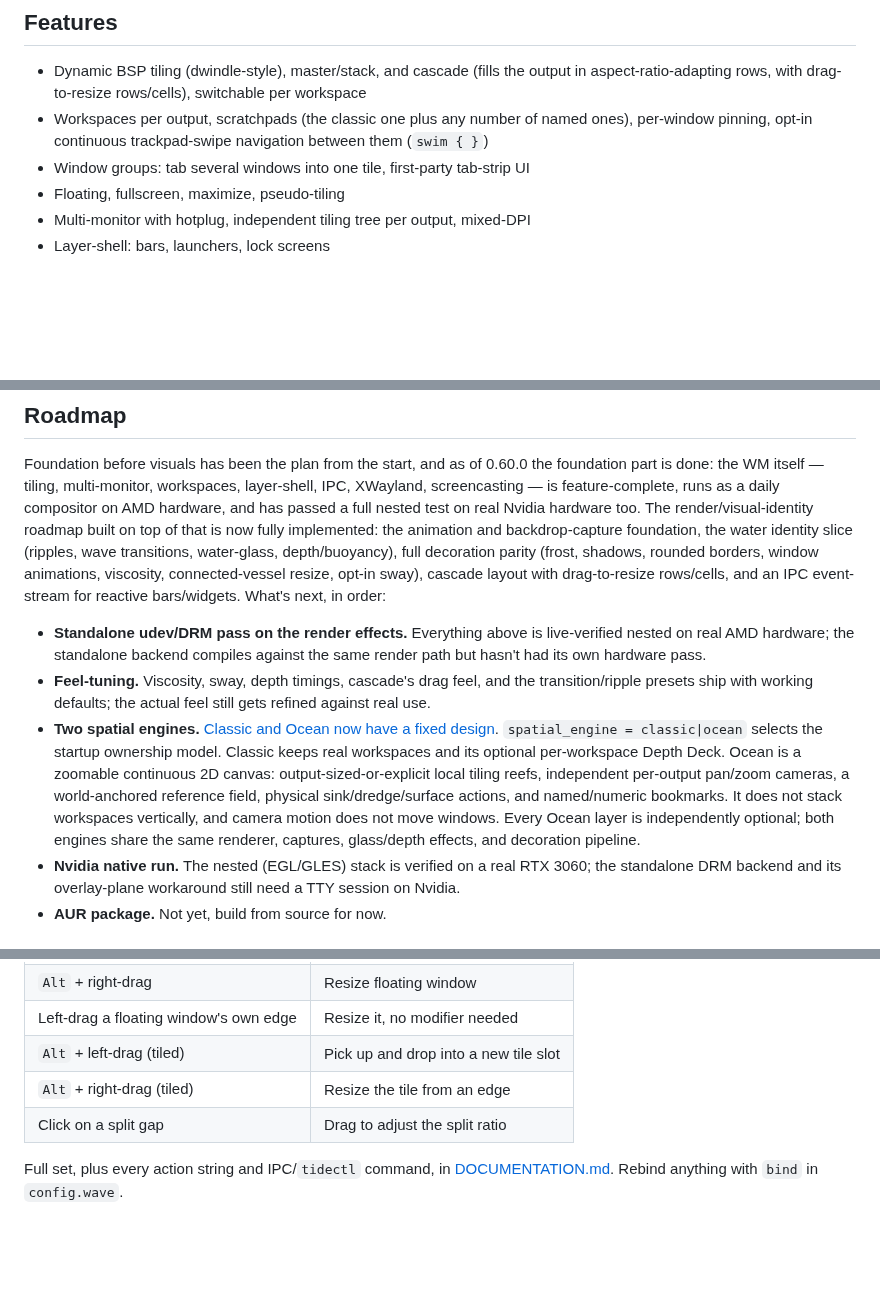
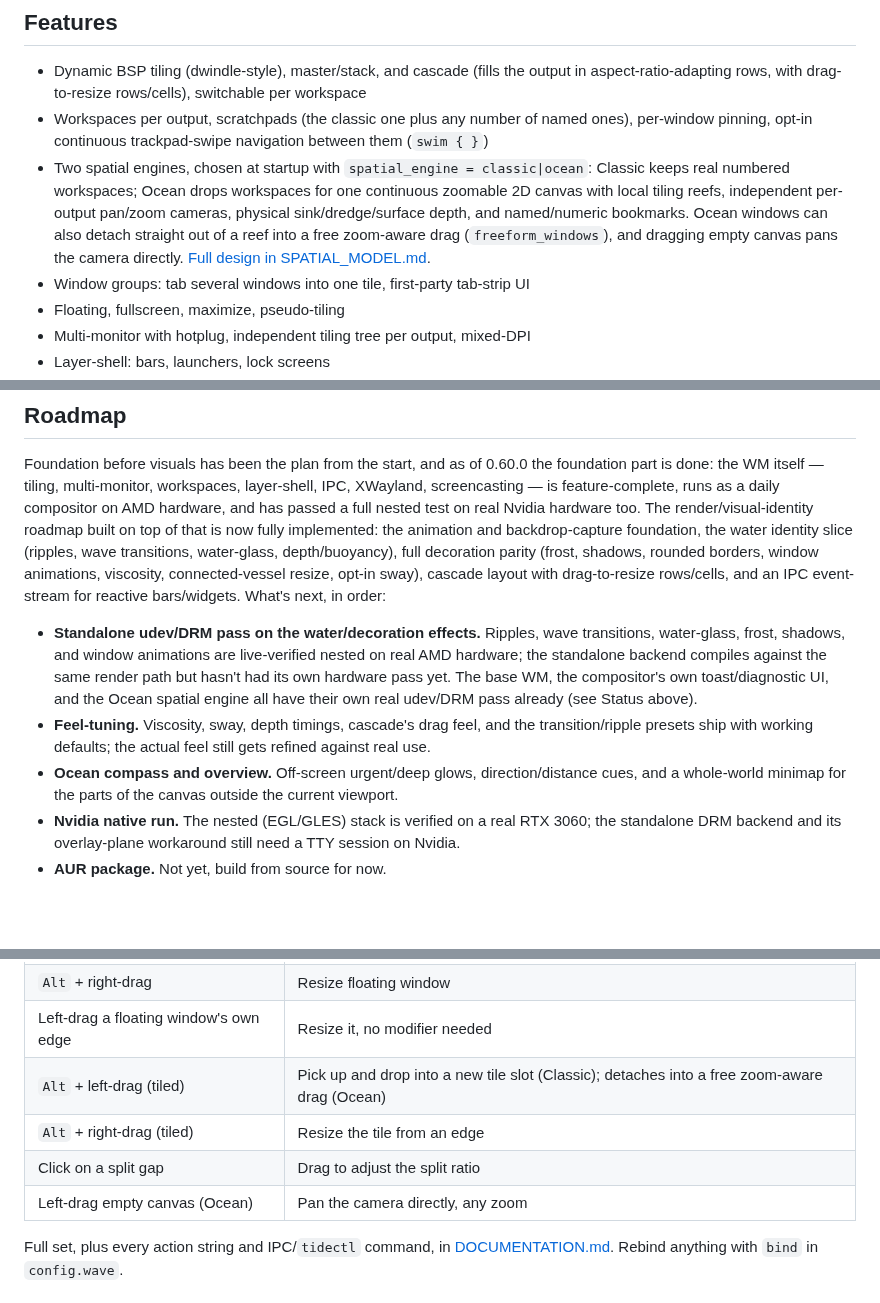
Before and after one commit to Fi3w0/TideWM, a Markdown page: README.md, 3 parts joined by grey strips. Drawn GitHub-style; blank space fills up the shorter version.

```diff
--- a/README.md
+++ b/README.md
@@ -33,6 +47,7 @@ TideWM is a solo project. I use AI coding agents (OpenCode, Codex, Claude Code)
 
 - Dynamic BSP tiling (dwindle-style), master/stack, and cascade (fills the output in aspect-ratio-adapting rows, with drag-to-resize rows/cells), switchable per workspace
 - Workspaces per output, scratchpads (the classic one plus any number of named ones), per-window pinning, opt-in continuous trackpad-swipe navigation between them (`swim { }`)
+- Two spatial engines, chosen at startup with `spatial_engine = classic|ocean`: Classic keeps real numbered workspaces; Ocean drops workspaces for one continuous zoomable 2D canvas with local tiling reefs, independent per-output pan/zoom cameras, physical sink/dredge/surface depth, and named/numeric bookmarks. Ocean windows can also detach straight out of a reef into a free zoom-aware drag (`freeform_windows`), and dragging empty canvas pans the camera directly. [Full design in SPATIAL_MODEL.md](SPATIAL_MODEL.md).
 - Window groups: tab several windows into one tile, first-party tab-strip UI
 - Floating, fullscreen, maximize, pseudo-tiling
 - Multi-monitor with hotplug, independent tiling tree per output, mixed-DPI
@@ -76,9 +92,9 @@ see the changelog milestone note for why 1.0 remains intentionally reserved.
 
 Foundation before visuals has been the plan from the start, and as of 0.60.0 the foundation part is done: the WM itself — tiling, multi-monitor, workspaces, layer-shell, IPC, XWayland, screencasting — is feature-complete, runs as a daily compositor on AMD hardware, and has passed a full nested test on real Nvidia hardware too. The render/visual-identity roadmap built on top of that is now fully implemented: the animation and backdrop-capture foundation, the water identity slice (ripples, wave transitions, water-glass, depth/buoyancy), full decoration parity (frost, shadows, rounded borders, window animations, viscosity, connected-vessel resize, opt-in sway), cascade layout with drag-to-resize rows/cells, and an IPC event-stream for reactive bars/widgets. What's next, in order:
 
-- **Standalone udev/DRM pass on the render effects.** Everything above is live-verified nested on real AMD hardware; the standalone backend compiles against the same render path but hasn't had its own hardware pass.
+- **Standalone udev/DRM pass on the water/decoration effects.** Ripples, wave transitions, water-glass, frost, shadows, and window animations are live-verified nested on real AMD hardware; the standalone backend compiles against the same render path but hasn't had its own hardware pass yet. The base WM, the compositor's own toast/diagnostic UI, and the Ocean spatial engine all have their own real udev/DRM pass already (see Status above).
 - **Feel-tuning.** Viscosity, sway, depth timings, cascade's drag feel, and the transition/ripple presets ship with working defaults; the actual feel still gets refined against real use.
-- **Two spatial engines.** [Classic and Ocean now have a fixed design](SPATIAL_MODEL.md). `spatial_engine = classic|ocean` selects the startup ownership model. Classic keeps real workspaces and its optional per-workspace Depth Deck. Ocean is a zoomable continuous 2D canvas: output-sized-or-explicit local tiling reefs, independent per-output pan/zoom cameras, a world-anchored reference field, physical sink/dredge/surface actions, and named/numeric bookmarks. It does not stack workspaces vertically, and camera motion does not move windows. Every Ocean layer is independently optional; both engines share the same renderer, captures, glass/depth effects, and decoration pipeline.
+- **Ocean compass and overview.** Off-screen urgent/deep glows, direction/distance cues, and a whole-world minimap for the parts of the canvas outside the current viewport.
 - **Nvidia native run.** The nested (EGL/GLES) stack is verified on a real RTX 3060; the standalone DRM backend and its overlay-plane workaround still need a TTY session on Nvidia.
 - **AUR package.** Not yet, build from source for now.
 
@@ -124,9 +140,10 @@ Mouse:
 | `Alt` + left-drag            | Move floating window                  |
 | `Alt` + right-drag           | Resize floating window                |
 | Left-drag a floating window's own edge | Resize it, no modifier needed |
-| `Alt` + left-drag (tiled)    | Pick up and drop into a new tile slot |
+| `Alt` + left-drag (tiled)    | Pick up and drop into a new tile slot (Classic); detaches into a free zoom-aware drag (Ocean) |
 | `Alt` + right-drag (tiled)   | Resize the tile from an edge          |
 | Click on a split gap         | Drag to adjust the split ratio        |
+| Left-drag empty canvas (Ocean) | Pan the camera directly, any zoom   |
 
 Full set, plus every action string and IPC/`tidectl` command, in [DOCUMENTATION.md](DOCUMENTATION.md). Rebind anything with `bind` in `config.wave`.
 
```
Also changed, not shown: other parts of README.md (+17 -2 lines), share/media/screenshot-classic-tiling.png (added), share/media/screenshot-ocean-canvas.png (added), share/media/screenshot-ocean-zoom.png (added), share/media/screenshot-themed-toast.png (added), share/media/screenshot-window-grouping.png (added), 1 other file.
